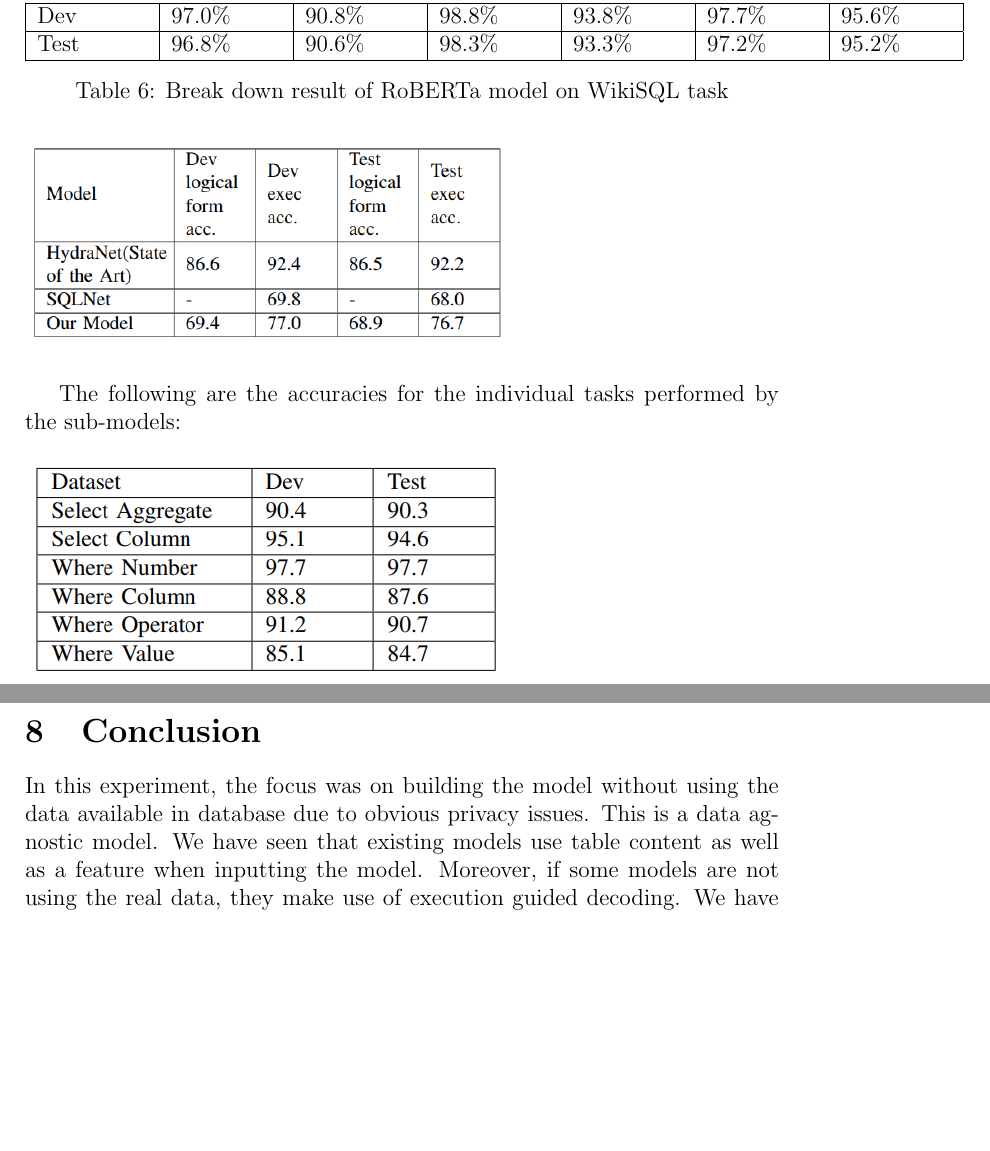
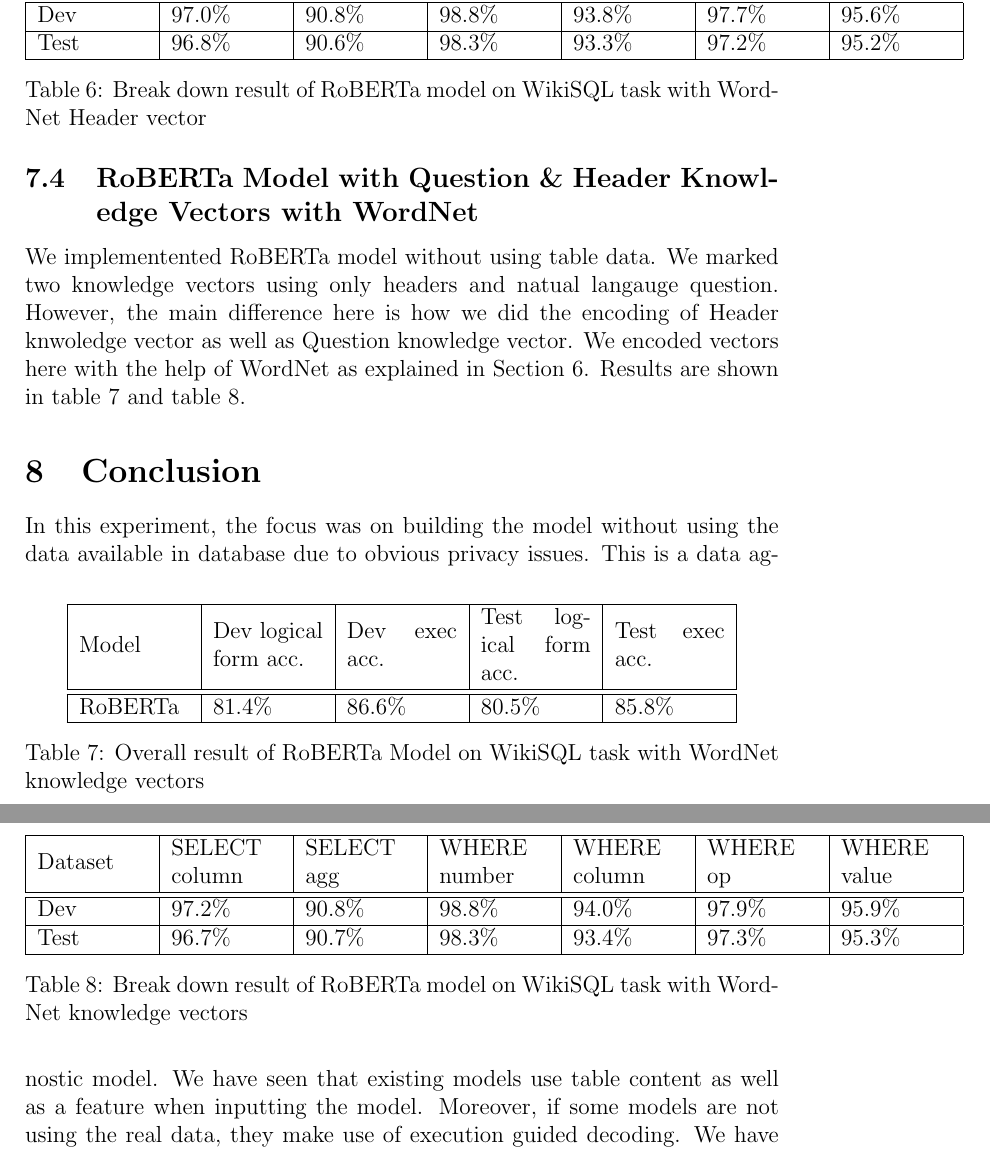
Before and after one commit to musamaalvi/NL2SQL, a LaTeX thesis (FinalPaper/Thesis2.tex): two parts of pages 25 and 26 of 27, joined at a grey line, cut so that both start at the same text, the shorter picture padded with empty space. Compiled offline with pdfLaTeX.

Commit message:
moving towards conclusion

```diff
--- a/FinalPaper/Thesis2.tex
+++ b/FinalPaper/Thesis2.tex
@@ -371,28 +371,46 @@ Model & Dev logical form acc. & Dev exec acc. & Test logical form acc. & Test ex
  \hline
 
 \end{tabular}
-\caption{Break down result of RoBERTa model on WikiSQL task}
+\caption{Break down result of RoBERTa model on WikiSQL task with WordNet Header vector}
 \label{robertatabledetailedoneheader}
 \end{table}
 
 
+\subsection{RoBERTa Model with Question \& Header Knowledge Vectors with WordNet}
+
+We implementented RoBERTa model without using table data. We marked two knowledge vectors using only headers and natual langauge question. However, the main difference here is how we did the  encoding of Header knwoledge vector as well as Question knowledge vector. We encoded vectors here with the help of WordNet as explained in Section 6. Results are shown in table \ref{robertatabletwoheader} and table \ref{robertatabledetailedtwoheader}.
+
+ \begin{table}
+\centering
+ \begin{tabular}{| m{2cm} | m{2cm}| m{2cm} |m{2cm}| m{2cm} |}
+ \hline
+Model & Dev logical form acc. & Dev exec acc. & Test logical form acc. & Test exec acc. \\
+ \hline\hline
+  RoBERTa & 81.4\% & 86.6\% & 80.5\% & 85.8\% \\
+ \hline
+\end{tabular}
+\caption{Overall result of RoBERTa Model on WikiSQL task with WordNet knowledge vectors}
+\label{robertatabletwoheader}
+\end{table}
 
 
+\begin{table}
+\centering
+ \begin{tabular}{| m{2cm} | m{2cm}| m{2cm} |m{2cm}| m{2cm} |m{2cm} | m{2cm} |m{2cm} |}
+ \hline
+  Dataset & SELECT column & SELECT agg & WHERE number & WHERE column & WHERE op & WHERE value\\
+ \hline\hline
+  Dev & 97.2\% & 90.8\% & 98.8\% & 94.0\% & 97.9\% &  95.9\% \\
+\hline
+ Test & 96.7\% & 90.7\% & 98.3\% & 93.4\% & 97.3\% &  95.3\% \\
+ \hline
+
+\end{tabular}
+\caption{Break down result of RoBERTa model on WikiSQL task with WordNet knowledge vectors}
+\label{robertatabledetailedtwoheader}
+\end{table}
 
 
-
-\begin{figure}[H]
-    \includegraphics[width=250pt]{result1}
-    \label{fig:Model Architecture}
-\end{figure}
-
-The following are the accuracies for the individual tasks
-performed by the sub-models:
-
-\begin{figure}[H]
-    \includegraphics[width=250pt]{result2}
-    \label{fig:Model Architecture}
-\end{figure}
 
 \section{Conclusion}
 In this experiment, the focus was on building the model without using the data available in database due to obvious privacy issues. This is a data agnostic model. We have seen that existing models use table content as well as a feature when inputting the model. Moreover, if some models are not using the real data, they make use of execution guided decoding. We have not used any of these two techniques. We have developed a data blind model using only table schema.
```
Also changed, not shown: FinalPaper/Thesis2.tex (2 more changed lines).
